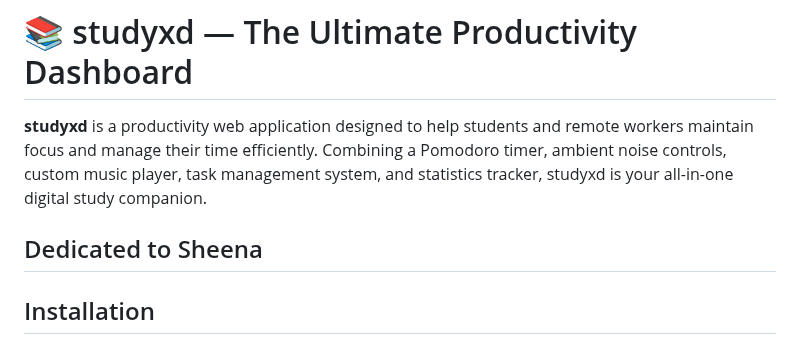
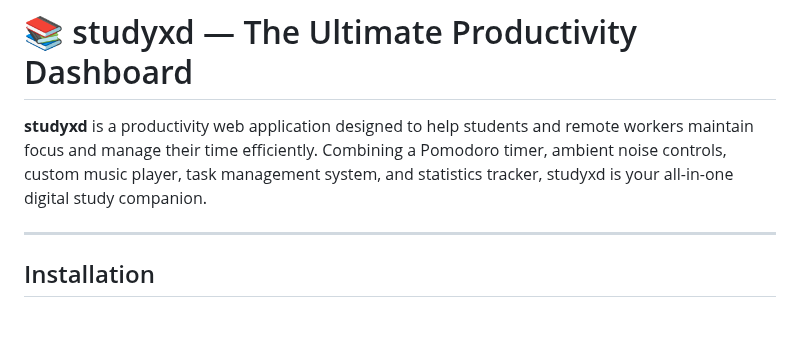
Before and after one commit to Stuff1Do/pomodoro-xd, a Markdown page: README.md, the part around the change. GitHub-like rendering; blank space fills up the shorter version.

```diff
--- a/README.md
+++ b/README.md
@@ -3,7 +3,6 @@
 
 **studyxd** is a productivity web application designed to help students and remote workers maintain focus and manage their time efficiently. Combining a Pomodoro timer, ambient noise controls, custom music player, task management system, and statistics tracker, studyxd is your all-in-one digital study companion.
 
-Dedicated to Sheena
 ---
 ## Installation
 
```
